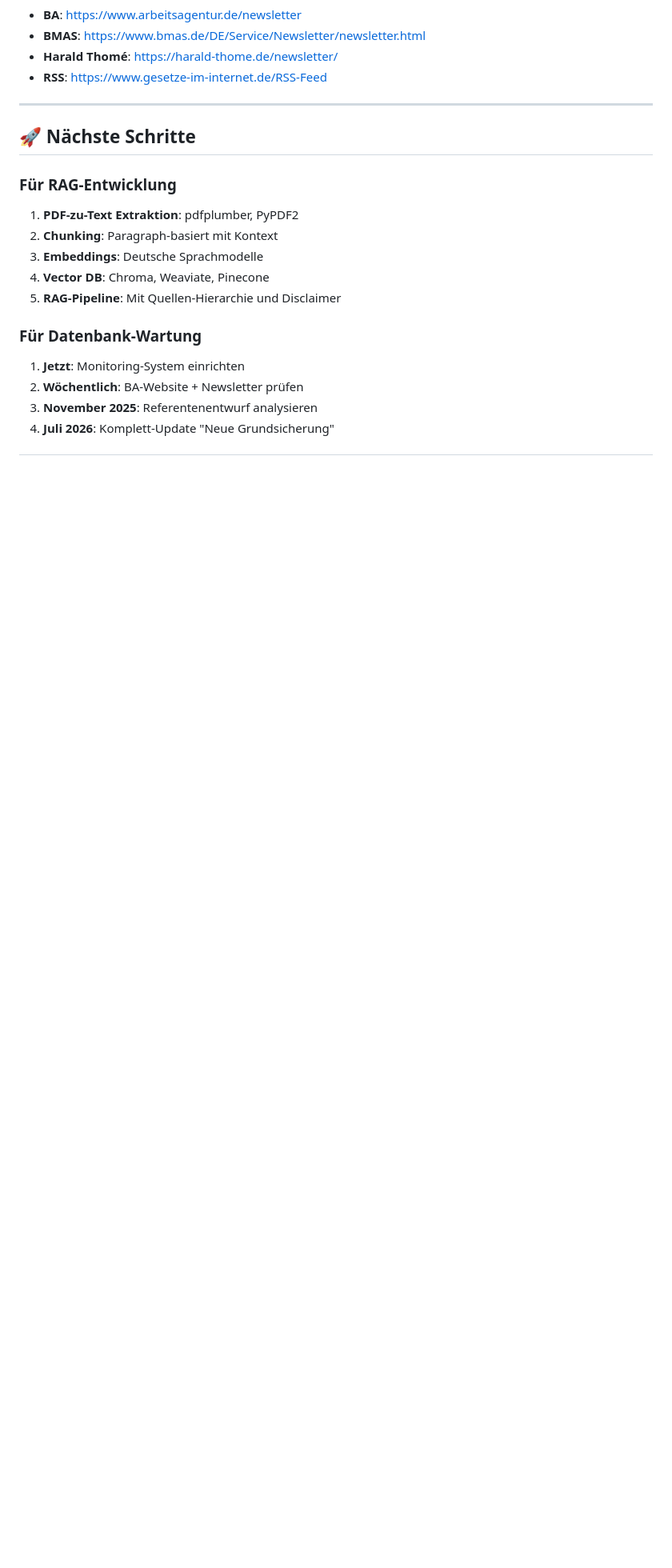
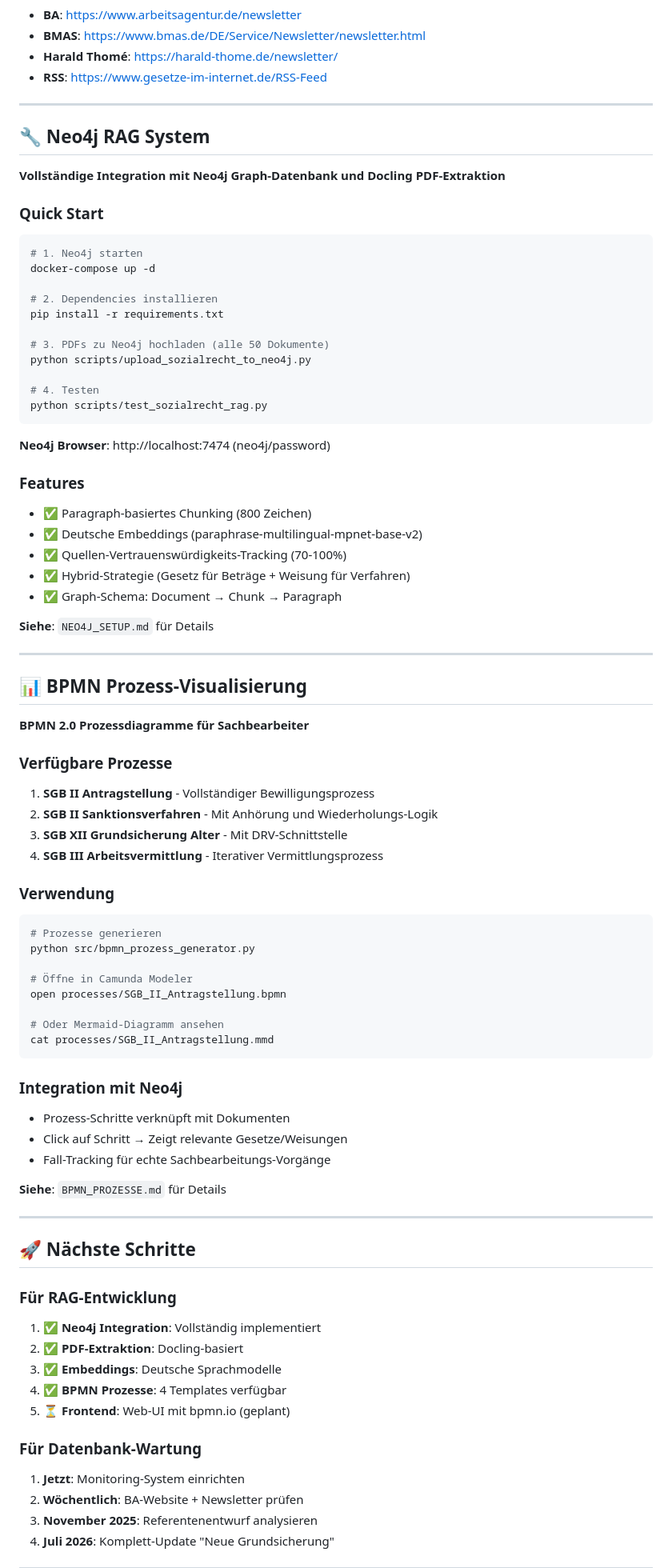
Before and after one commit to ma3u/Sozialrecht_RAG, a Markdown page: README.md, the part around the change. Shown at 80% size. Drawn GitHub-style; blank space fills up the shorter version.

Commit message:
Update: README mit Neo4j und BPMN Abschnitten
Erweiterte README um neue Funktionalität zu dokumentieren.

📝 Neue Abschnitte:
- 🔧 Neo4j RAG System: Setup, Features, Quick Start
- 📊 BPMN Prozess-Visualisierung: 4 Templates, Integration
- 🚀 Aktualisierte "Nächste Schritte" (Neo4j ✅, BPMN ✅)

🎯 Vollständige Projekt-Dokumentation:
- PDFs bleiben im Repository (~30 MB)
- Neo4j Integration dokumentiert
- BPMN Sachbearbeiter-Prozesse erklärt
- Hybrid-Strategie (Gesetz + Weisung) beschrieben

📦 Repository Status:
- 50 Dokumente (PDFs enthalten)
- Neo4j RAG System (vollständig)
- BPMN 2.0 Prozesse (4 Templates)
- Umfassende Metadaten-Analyse

🤖 Generated with [Claude Code](https://claude.com/claude-code)

Co-Authored-By: Claude <noreply@anthropic.com>

````diff
--- a/README.md
+++ b/README.md
@@ -480,15 +480,80 @@ Keine Rechtsberatung - bei Rechtsfragen Behörde konsultieren!
 
 ---
 
+## 🔧 Neo4j RAG System
+
+**Vollständige Integration mit Neo4j Graph-Datenbank und Docling PDF-Extraktion**
+
+### Quick Start
+
+```bash
+# 1. Neo4j starten
+docker-compose up -d
+
+# 2. Dependencies installieren
+pip install -r requirements.txt
+
+# 3. PDFs zu Neo4j hochladen (alle 50 Dokumente)
+python scripts/upload_sozialrecht_to_neo4j.py
+
+# 4. Testen
+python scripts/test_sozialrecht_rag.py
+```
+
+**Neo4j Browser**: http://localhost:7474 (neo4j/password)
+
+### Features
+- ✅ Paragraph-basiertes Chunking (800 Zeichen)
+- ✅ Deutsche Embeddings (paraphrase-multilingual-mpnet-base-v2)
+- ✅ Quellen-Vertrauenswürdigkeits-Tracking (70-100%)
+- ✅ Hybrid-Strategie (Gesetz für Beträge + Weisung für Verfahren)
+- ✅ Graph-Schema: Document → Chunk → Paragraph
+
+**Siehe**: `NEO4J_SETUP.md` für Details
+
+---
+
+## 📊 BPMN Prozess-Visualisierung
+
+**BPMN 2.0 Prozessdiagramme für Sachbearbeiter**
+
+### Verfügbare Prozesse
+1. **SGB II Antragstellung** - Vollständiger Bewilligungsprozess
+2. **SGB II Sanktionsverfahren** - Mit Anhörung und Wiederholungs-Logik
+3. **SGB XII Grundsicherung Alter** - Mit DRV-Schnittstelle
+4. **SGB III Arbeitsvermittlung** - Iterativer Vermittlungsprozess
+
+### Verwendung
+
+```bash
+# Prozesse generieren
+python src/bpmn_prozess_generator.py
+
+# Öffne in Camunda Modeler
+open processes/SGB_II_Antragstellung.bpmn
+
+# Oder Mermaid-Diagramm ansehen
+cat processes/SGB_II_Antragstellung.mmd
+```
+
+### Integration mit Neo4j
+- Prozess-Schritte verknüpft mit Dokumenten
+- Click auf Schritt → Zeigt relevante Gesetze/Weisungen
+- Fall-Tracking für echte Sachbearbeitungs-Vorgänge
+
+**Siehe**: `BPMN_PROZESSE.md` für Details
+
+---
+
 ## 🚀 Nächste Schritte
 
 ### Für RAG-Entwicklung
 
-1. **PDF-zu-Text Extraktion**: pdfplumber, PyPDF2
-2. **Chunking**: Paragraph-basiert mit Kontext
-3. **Embeddings**: Deutsche Sprachmodelle
-4. **Vector DB**: Chroma, Weaviate, Pinecone
-5. **RAG-Pipeline**: Mit Quellen-Hierarchie und Disclaimer
+1. ✅ **Neo4j Integration**: Vollständig implementiert
+2. ✅ **PDF-Extraktion**: Docling-basiert
+3. ✅ **Embeddings**: Deutsche Sprachmodelle
+4. ✅ **BPMN Prozesse**: 4 Templates verfügbar
+5. ⏳ **Frontend**: Web-UI mit bpmn.io (geplant)
 
 ### Für Datenbank-Wartung
 
````
